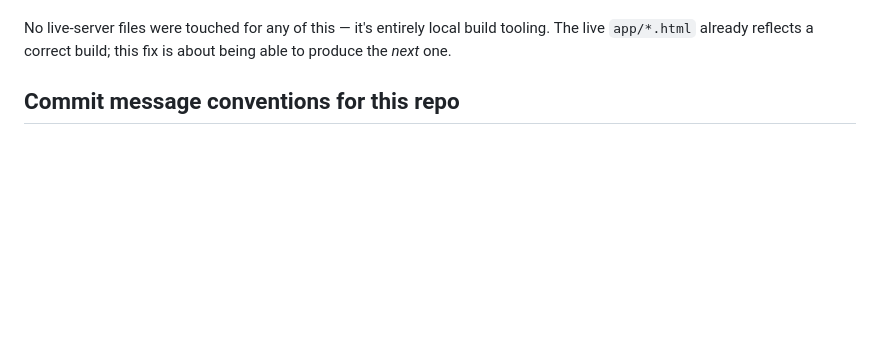
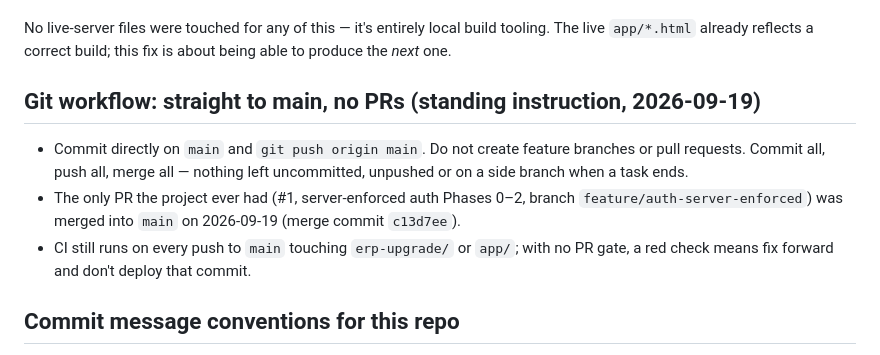
Before and after one commit to elevariq/projectFarooqAndCoTraders, a Markdown page: docs/OPERATIONS.md, the part around the change. Drawn GitHub-style; blank space fills up the shorter version.

Commit message:
Docs: standing git workflow — commit and push straight to main, no PRs or side branches

```diff
--- a/docs/OPERATIONS.md
+++ b/docs/OPERATIONS.md
@@ -119,6 +119,16 @@ shops: 0" is expected there, not a regression — don't mistake it for a failure
 No live-server files were touched for any of this — it's entirely local build tooling. The live
 `app/*.html` already reflects a correct build; this fix is about being able to produce the *next*
 one.
+
+## Git workflow: straight to main, no PRs (standing instruction, 2026-09-19)
+
+- Commit directly on `main` and `git push origin main`. Do not create feature branches or pull
+  requests. Commit all, push all, merge all — nothing left uncommitted, unpushed or on a side
+  branch when a task ends.
+- The only PR the project ever had (#1, server-enforced auth Phases 0–2, branch
+  `feature/auth-server-enforced`) was merged into `main` on 2026-09-19 (merge commit `c13d7ee`).
+- CI still runs on every push to `main` touching `erp-upgrade/` or `app/`; with no PR gate, a red
+  check means fix forward and don't deploy that commit.
 
 ## Commit message conventions for this repo
 
```
Also changed, not shown: CLAUDE.md (+7 -0 lines).
